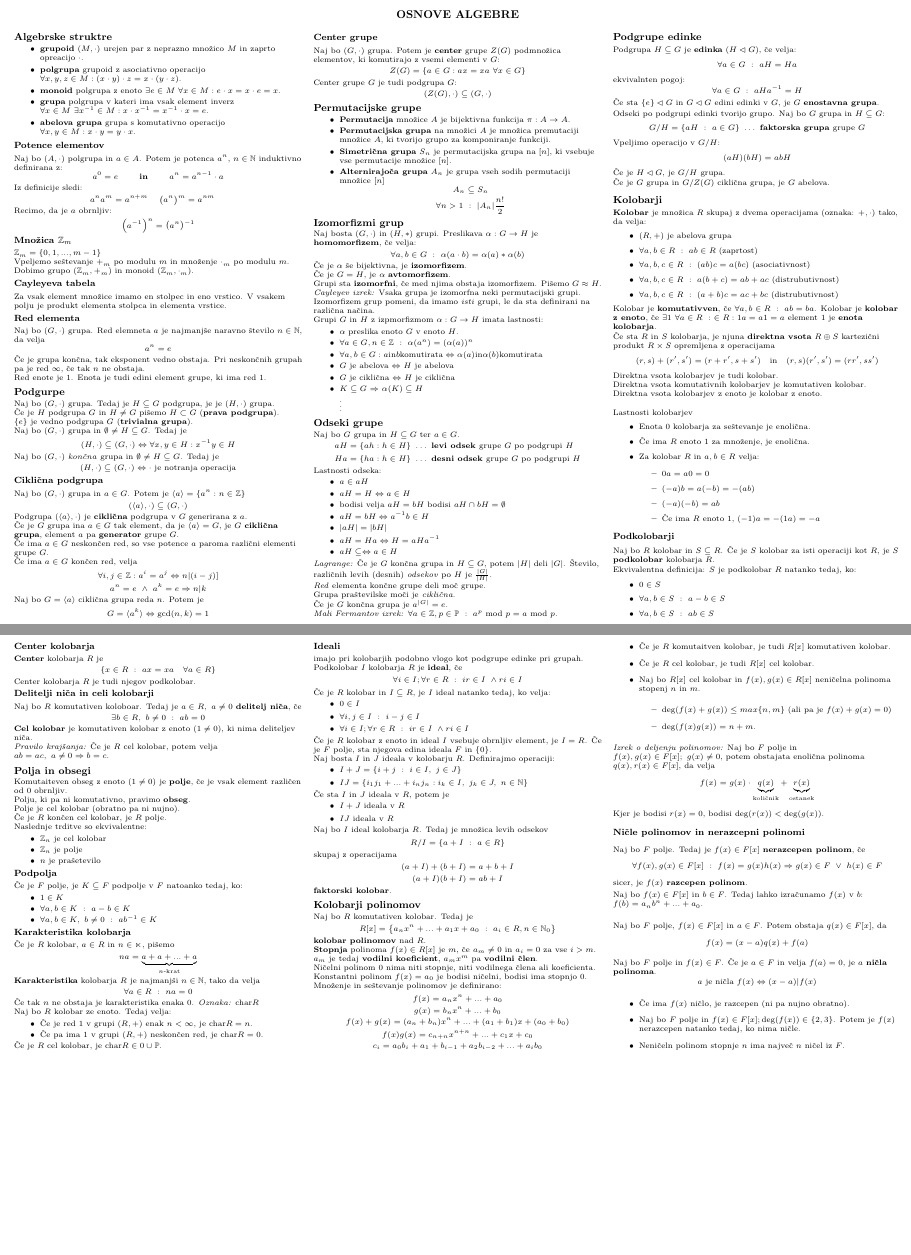
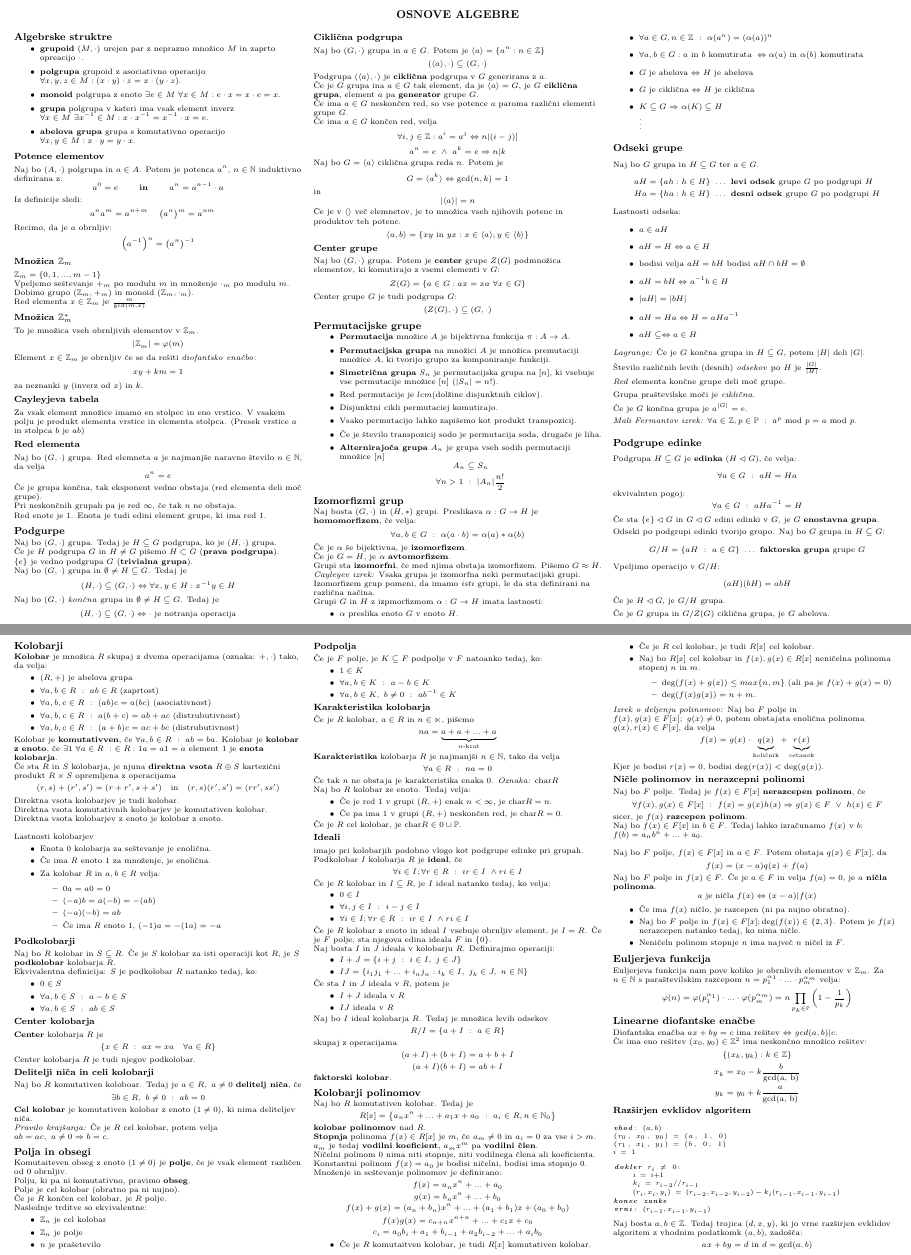
Before and after one commit to njezersek/Diskretne-strukture-2-zapiski, a LaTeX document (ds2.tex): two parts of pages 3 and 4 of 4, joined at a grey line, cut so that both start at the same text, the shorter picture padded with empty space. Compiled offline with pdfLaTeX.

Commit message:
popravki

```diff
--- a/ds2.tex
+++ b/ds2.tex
@@ -418,20 +443,33 @@ Recimo, da je $a$ obrnljiv:
 \subsubsection{Množica $\mathbb{Z}_m$}
 $\mathbb{Z}_m = \{0,1,...,m-1\}$
 
-Vpeljemo seštevanje $+_m$ po modulu $m$ in množenje $\cdot_m$ po modulu $m$. Dobimo grupo $(\mathbb{Z}_m, +_m)$ in monoid $(\mathbb{Z}_m, \cdot_m)$.
+Vpeljemo seštevanje $+_m$ po modulu $m$ in množenje $\cdot_m$ po modulu $m$.
+Dobimo grupo $(\mathbb{Z}_m, +_m)$ in monoid $(\mathbb{Z}_m, \cdot_m)$.
 
-\subsubsection{Cayleyeva tabela}
-Za vsak element množice imamo en stolpec in eno vrstico. V vsakem polju je produkt elementa stolpca in elementa vrstice.
+Red elementa $x\in \mathbb{Z}_m$ je $\frac{m}{\gcd(m,x)}$
+
+\subsubsection{Množica $\mathbb{Z}_m^*$}
+To je množica vseh obrnljivih elementov v $\mathbb{Z}_m$.
+\[|\mathbb{Z}_m| = \varphi(m)\]
+Element $x\in \mathbb{Z}_m$ je obrnljiv če se da rešiti \emph{diofantsko enačbo}:
+\[ xy + km = 1\]
+za neznanki $y$ (inverz od $x$) in $k$.
+
+\subsubsection{Cayleyjeva tabela}
+Za vsak element množice imamo en stolpec in eno vrstico. V vsakem polju je produkt elementa vrstice in elementa stolpca.
+(Presek vrstice $a$ in stolpca $b$ je $ab$)
 
 \subsubsection{Red elementa}
 Naj bo $(G,\cdot)$ grupa. Red elemneta $a$ je najmanjše naravno število $n \in \mathbb{N}$, da velja
 \[a^n = e\]
-Če je grupa končna, tak eksponent vedno obstaja. Pri neskončnih grupah pa je red $\infty$, če tak $n$ ne obstaja.
+Če je grupa končna, tak eksponent vedno obstaja (red elementa deli moč grupe).
+
+Pri neskončnih grupah pa je red $\infty$, če tak $n$ ne obstaja.
 
 Red enote je 1. Enota je tudi edini element grupe, ki ima red 1.
 
 \subsection{Podgurpe}
-Naj bo $(G, \cdot)$ grupa. Tedaj je $H \subseteq G$ podgrupa, je je $(H,\cdot)$ grupa.
+Naj bo $(G, \cdot)$ grupa. Tedaj je $H \subseteq G$ podgrupa, ko je $(H,\cdot)$ grupa.
 
 Če je $H$ podgrupa $G$ in $H \neq G$ pišemo $H \subset G$ (\textbf{prava podgrupa}).
 
@@ -456,6 +494,10 @@ Podgrupa $(\langle a \rangle, \cdot)$ je \textbf{ciklična} podgrupa v $G$ gener
 \[a^n = e\ \wedge\ a^k = e \Rightarrow n | k \]
 Naj bo $G = \langle a \rangle$ ciklična grupa reda $n$. Potem je
 \[G = \langle a^k \rangle \Leftrightarrow \gcd (n,k) = 1 \]
+in
+\[|\langle a \rangle | = n\]
+Če je v $\langle \rangle$ več elemnetov, je to množica vseh njihovih potenc in produktov teh potenc.
+\[\langle a,b \rangle = \{xy \textmd{ in } yx: x \in \langle a \rangle;  y \in \langle b \rangle \}\]
 
 \subsubsection{Center grupe}
 Naj bo $(G,\cdot )$ grupa. Potem je \textbf{center} grupe $Z(G)$ podmnožica elementov, ki komutirajo z vsemi elementi v $G$:
@@ -467,7 +509,11 @@ Center grupe $G$ je tudi podgrupa $G$:
 \begin{itemize}
     \item \textbf{Permutacija} množice $A$ je bijektivna funkcija $\pi: A \to A$.
     \item \textbf{Permutacijska grupa} na množici $A$ je množica premutaciji množice $A$, ki tvorijo grupo za komponiranje funkciji.
-    \item \textbf{Simetrična grupa} $S_n$ je permutacijska grupa na $[n]$, ki vsebuje vse permutacije množice $[n]$.
+    \item \textbf{Simetrična grupa} $S_n$ je permutacijska grupa na $[n]$, ki vsebuje vse permutacije množice $[n]$ ($|S_n| = n!$).
+    \item Red permutacije je $lcm(\textmd{dolžine disjunktnih ciklov})$.
+    \item Disjunktni cikli permutaciej komutirajo.
+    \item Vsako permutacijo lahko zapišemo kot produkt transpozicij.
+    \item Če je število transpozicij sodo je permutacija soda, drugače je liha.
     \item \textbf{Alternirajoča grupa} $A_n$ je grupa vseh sodih permutaciji množice $[n]$
     \[A_n \subseteq S_n \]
     \[\forall n > 1\ :\ |A_n| \frac{n!}{2} \]
@@ -517,7 +563,8 @@ Lastnosti odseka:
     \item $aH \subseteq \Leftrightarrow a \in H$
 \end{itemize}
 \emph{Lagrange:} Če je $G$ končna grupa in $H \subseteq G$, potem $|H|$ deli $|G|$.
-Število, različnih levih (desnih) \emph{odsekov} po $H$ je $\frac{|G|}{|H|}$.
+
+Število različnih levih (desnih) \emph{odsekov} po $H$ je $\frac{|G|}{|H|}$.
 
 \emph{Red} elementa končne grupe deli moč grupe.
 
@@ -726,6 +773,39 @@ Naj bo $F$ polje in $f(x)\in F$. Če je $a \in F$ in velja $f(a) = 0$, je $a$ \t
 \end{itemize}
 
 
+\subsection{Euljerjeva funkcija}
+Euljerjeva funkcija nam pove koliko je obrnlivih elementov v $\mathbb{Z}_m$.
+Za $n \in \mathbb{N}$ s paraštevilskim razcepom $ n = p_1^{\alpha_1} \cdot ... \cdot p_m^{\alpha_m}$ velja:
+\[\varphi(n) = \varphi(p_1^{\alpha_1}) \cdot ... \cdot \varphi(p_m^{\alpha_m}) = n \prod_{ p_k \in \mathbb{P}} \left(1-\frac{1}{p_k} \right) \]
+
+
+\subsection{Linearne diofantske enačbe}
+Diofantska enačba $ax + by = c$ ima rešitev $\Leftrightarrow$ $gcd(a, b) | c$.
+
+Če ima eno rešitev $(x_0, y_0) \in \mathbb{Z}^2$ ima neskončno množico rešitev:
+\[\{(x_k, y_k) : k \in \mathbb{Z}\}\]
+\[x_k = x_0 - k\frac{b}{\textrm{gcd(a, b)}}\]
+\[y_k = y_0 + k\frac{a}{\textrm{gcd(a, b)}}\]
+
+
+\subsubsection{Razširjen evklidov algoritem}
+\begin{algorithm}
+vhod: $(a, b)$
+($r_0$, $x_0$, $y_0$) = ($a$, 1, 0)
+($r_1$, $x_1$, $y_1$) = ($b$, 0, 1)
+$i$ = 1
+
+dokler $r_i$ $\neq$ 0:
+    $i$ = $i$+1
+    $k_i$ = $r_{i-2} // r_{i-1}$
+    $(r_i, x_i, y_i)$ = $(r_{i-2}, x_{i-2}, y_{i-2}) - k_i(r_{i-1}, x_{i-1}, y_{i-1})$
+konec zanke
+vrni: $(r_{i-1}, x_{i-1}, y_{i-1})$
+\end{algorithm}
+
+Naj bosta $a, b \in \mathbb{Z}$. Tedaj trojica $(d, x, y)$, ki jo vrne razširjen evklidov algoritem z vhodnim podatkomk $(a, b)$, zadošča:
+\[ax + by = d \text{ in } d = \textrm{gcd}(a, b)\]
+
 
 \end{multicols}
 \end{document}
```
Also changed, not shown: ds2.pdf, ds2.tex (27 more changed lines).
